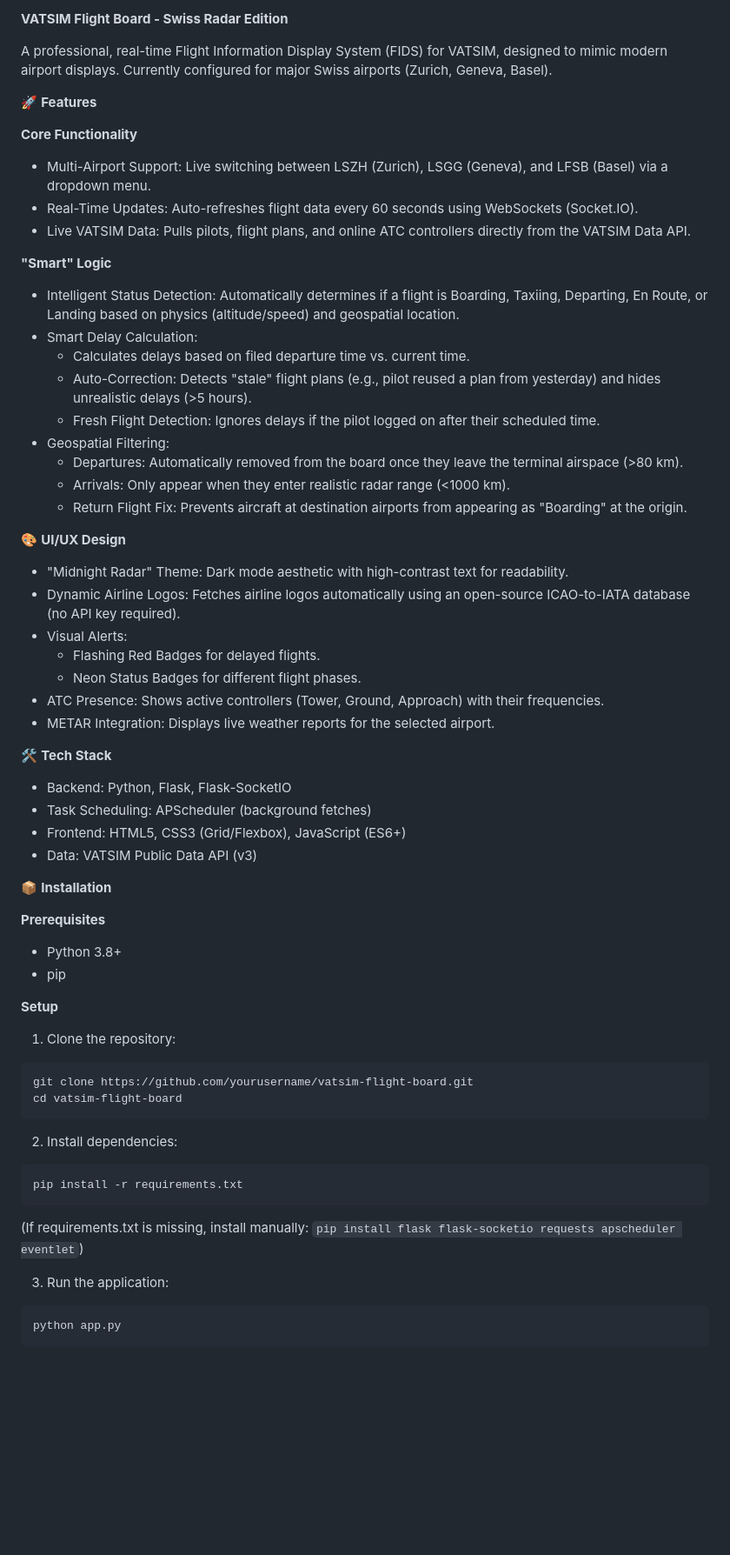
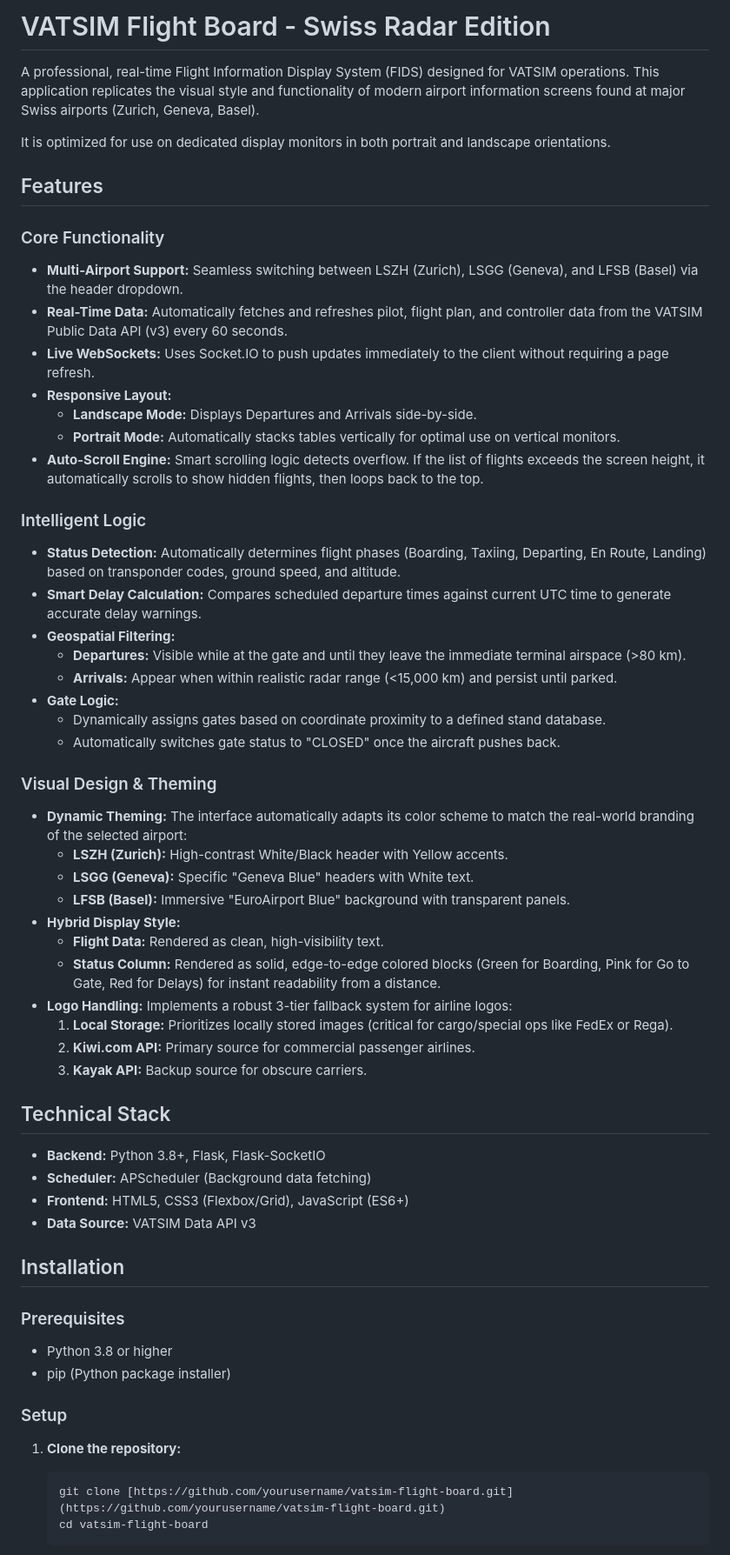
Before and after one commit to tazmattar/flight-board, a Markdown page: README.md, the part around one of its changes. Shown at 87% size. Drawn GitHub-style; blank space fills up the shorter version.

````diff
--- a/README.md
+++ b/README.md
@@ -1,62 +1,61 @@
-**VATSIM Flight Board - Swiss Radar Edition**
+# VATSIM Flight Board - Swiss Radar Edition
 
-A professional, real-time Flight Information Display System (FIDS) for VATSIM, designed to mimic modern airport displays. Currently configured for major Swiss airports (Zurich, Geneva, Basel).
+A professional, real-time Flight Information Display System (FIDS) designed for VATSIM operations. This application replicates the visual style and functionality of modern airport information screens found at major Swiss airports (Zurich, Geneva, Basel).
 
-🚀 **Features**
+It is optimized for use on dedicated display monitors in both portrait and landscape orientations.
 
-**Core Functionality**
-- Multi-Airport Support: Live switching between LSZH (Zurich), LSGG (Geneva), and LFSB (Basel) via a dropdown menu.
-- Real-Time Updates: Auto-refreshes flight data every 60 seconds using WebSockets (Socket.IO).
-- Live VATSIM Data: Pulls pilots, flight plans, and online ATC controllers directly from the VATSIM Data API.
+## Features
 
-**"Smart" Logic**
-- Intelligent Status Detection: Automatically determines if a flight is Boarding, Taxiing, Departing, En Route, or Landing based on physics (altitude/speed) and geospatial location.
-- Smart Delay Calculation:
-  - Calculates delays based on filed departure time vs. current time.
-  - Auto-Correction: Detects "stale" flight plans (e.g., pilot reused a plan from yesterday) and hides unrealistic delays (>5 hours).
-  - Fresh Flight Detection: Ignores delays if the pilot logged on after their scheduled time.
-- Geospatial Filtering:
-  - Departures: Automatically removed from the board once they leave the terminal airspace (>80 km).
-  - Arrivals: Only appear when they enter realistic radar range (<1000 km).
-  - Return Flight Fix: Prevents aircraft at destination airports from appearing as "Boarding" at the origin.
+### Core Functionality
+* **Multi-Airport Support:** Seamless switching between LSZH (Zurich), LSGG (Geneva), and LFSB (Basel) via the header dropdown.
+* **Real-Time Data:** Automatically fetches and refreshes pilot, flight plan, and controller data from the VATSIM Public Data API (v3) every 60 seconds.
+* **Live WebSockets:** Uses Socket.IO to push updates immediately to the client without requiring a page refresh.
+* **Responsive Layout:**
+    * **Landscape Mode:** Displays Departures and Arrivals side-by-side.
+    * **Portrait Mode:** Automatically stacks tables vertically for optimal use on vertical monitors.
+* **Auto-Scroll Engine:** Smart scrolling logic detects overflow. If the list of flights exceeds the screen height, it automatically scrolls to show hidden flights, then loops back to the top.
 
-🎨 **UI/UX Design**
-- "Midnight Radar" Theme: Dark mode aesthetic with high-contrast text for readability.
-- Dynamic Airline Logos: Fetches airline logos automatically using an open-source ICAO-to-IATA database (no API key required).
-- Visual Alerts:
-  - Flashing Red Badges for delayed flights.
-  - Neon Status Badges for different flight phases.
-- ATC Presence: Shows active controllers (Tower, Ground, Approach) with their frequencies.
-- METAR Integration: Displays live weather reports for the selected airport.
+### Intelligent Logic
+* **Status Detection:** Automatically determines flight phases (Boarding, Taxiing, Departing, En Route, Landing) based on transponder codes, ground speed, and altitude.
+* **Smart Delay Calculation:** Compares scheduled departure times against current UTC time to generate accurate delay warnings.
+* **Geospatial Filtering:**
+    * **Departures:** Visible while at the gate and until they leave the immediate terminal airspace (>80 km).
+    * **Arrivals:** Appear when within realistic radar range (<15,000 km) and persist until parked.
+* **Gate Logic:**
+    * Dynamically assigns gates based on coordinate proximity to a defined stand database.
+    * Automatically switches gate status to "CLOSED" once the aircraft pushes back.
 
-🛠️ **Tech Stack**
-- Backend: Python, Flask, Flask-SocketIO
-- Task Scheduling: APScheduler (background fetches)
-- Frontend: HTML5, CSS3 (Grid/Flexbox), JavaScript (ES6+)
-- Data: VATSIM Public Data API (v3)
+### Visual Design & Theming
+* **Dynamic Theming:** The interface automatically adapts its color scheme to match the real-world branding of the selected airport:
+    * **LSZH (Zurich):** High-contrast White/Black header with Yellow accents.
+    * **LSGG (Geneva):** Specific "Geneva Blue" headers with White text.
+    * **LFSB (Basel):** Immersive "EuroAirport Blue" background with transparent panels.
+* **Hybrid Display Style:**
+    * **Flight Data:** Rendered as clean, high-visibility text.
+    * **Status Column:** Rendered as solid, edge-to-edge colored blocks (Green for Boarding, Pink for Go to Gate, Red for Delays) for instant readability from a distance.
+* **Logo Handling:** Implements a robust 3-tier fallback system for airline logos:
+    1.  **Local Storage:** Prioritizes locally stored images (critical for cargo/special ops like FedEx or Rega).
+    2.  **Kiwi.com API:** Primary source for commercial passenger airlines.
+    3.  **Kayak API:** Backup source for obscure carriers.
 
-📦 **Installation**
+## Technical Stack
 
-**Prerequisites**
-- Python 3.8+
-- pip
+* **Backend:** Python 3.8+, Flask, Flask-SocketIO
+* **Scheduler:** APScheduler (Background data fetching)
+* **Frontend:** HTML5, CSS3 (Flexbox/Grid), JavaScript (ES6+)
+* **Data Source:** VATSIM Data API v3
 
-**Setup**
+## Installation
 
-1. Clone the repository:
-```bash
-git clone https://github.com/yourusername/vatsim-flight-board.git
-cd vatsim-flight-board
-```
+### Prerequisites
+* Python 3.8 or higher
+* pip (Python package installer)
 
-2. Install dependencies:
-```bash
-pip install -r requirements.txt
-```
-(If requirements.txt is missing, install manually: `pip install flask flask-socketio requests apscheduler eventlet`)
+### Setup
 
-3. Run the application:
-```bash
-python app.py
-```
+1.  **Clone the repository:**
+    ```bash
+    git clone [https://github.com/yourusername/vatsim-flight-board.git](https://github.com/yourusername/vatsim-flight-board.git)
+    cd vatsim-flight-board
+    ```
 
````
Also changed, not shown: other parts of README.md (+32 -33 lines).
